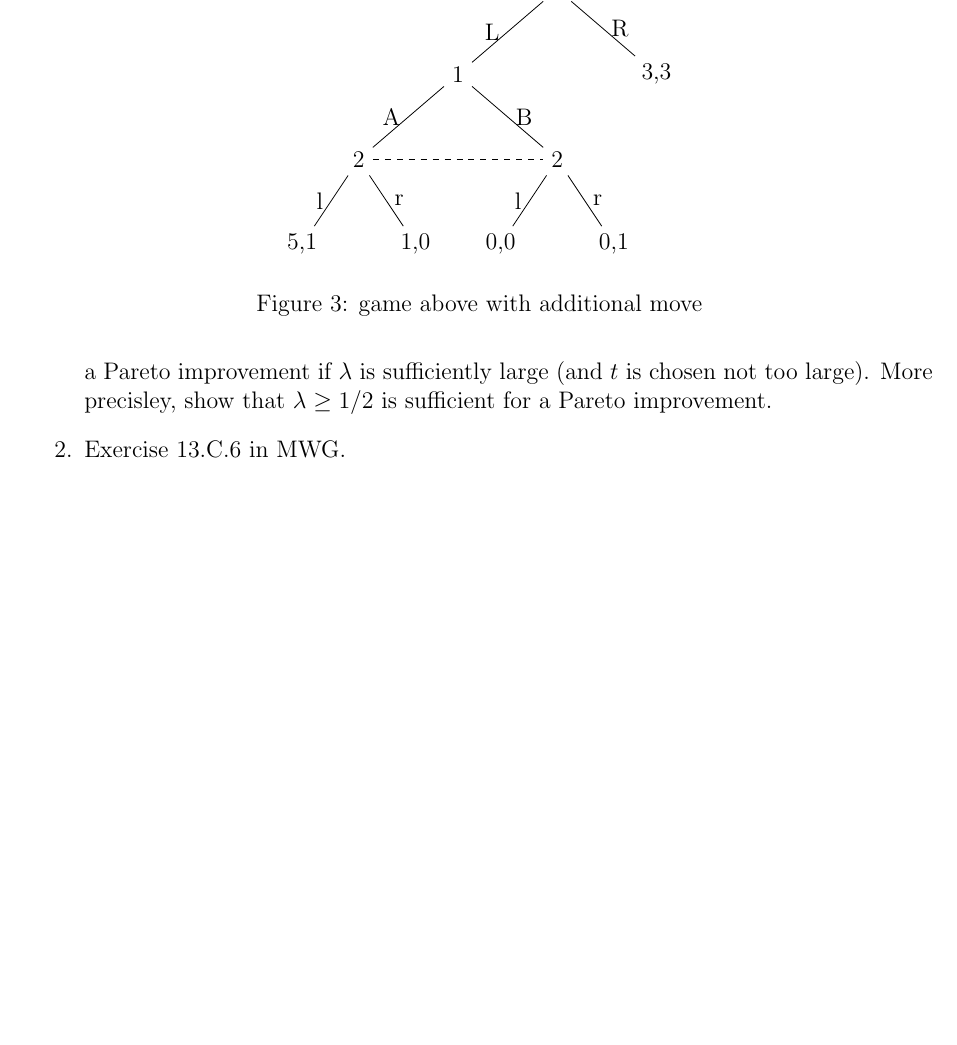
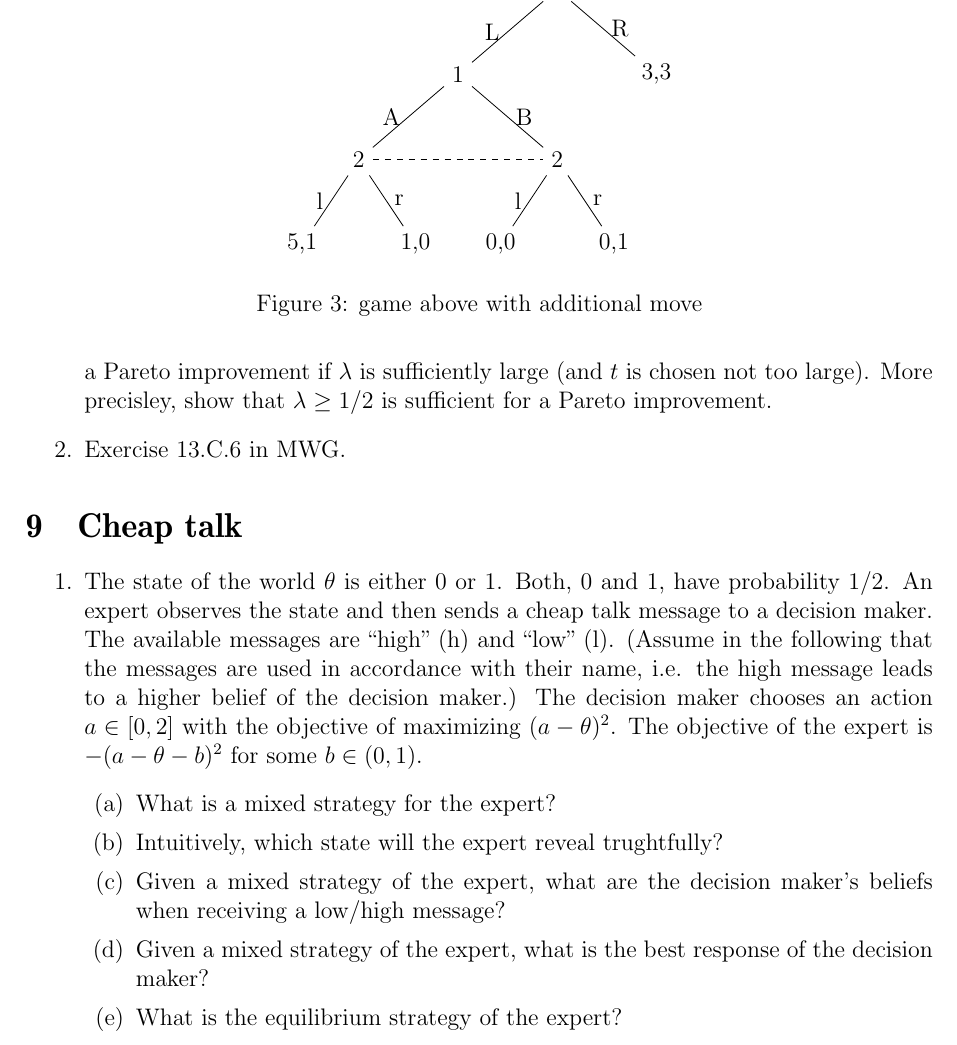
Before and after one commit to schottmueller/advMicro, a LaTeX problem sheet (exercises.tex): part of page 5 of 5 before the commit and part of page 5 of 6 after it, cut so that both start at the same text, the shorter picture padded with empty space. Compiled offline with pdfLaTeX.

Commit message:
cheap talk

```diff
--- a/exercises.tex
+++ b/exercises.tex
@@ -361,7 +361,19 @@ D  \> 4,4$+\theta _2$    \>1,5
 \item Exercise 13.C.6 in MWG.
 \end{enumerate}
 
+\section{Cheap talk}
+\label{sec:cheap-talk}
 
+\begin{enumerate}
+\item The state of the world $\theta $ is either 0 or 1. Both, 0 and 1, have probability 1/2. An expert observes the state and then sends a cheap talk message to a decision maker. The available messages are ``high'' (h) and ``low'' (l). (Assume in the following that the messages are used in accordance with their name, i.e. the high message leads to a higher belief of the decision maker.) The decision maker chooses an action $a\in [0,2]$ with the objective of maximizing $(a-\theta )^2$. The objective of the expert is $-(a-\theta-b)^2$ for some $b\in(0,1)$.
+  \begin{enumerate}
+  \item What is a mixed strategy for the expert? % probability of sending high message for each state
+    \item Intuitively, which state will the expert reveal trughtfully? % high state as expert always wants higher action than DM
+    \item Given a mixed strategy of the expert, what are the decision maker's beliefs when receiving a low/high message? % in state 0, let prob of h be q (while in state 1 it is 1), then $mu(l)=0$ and $\mu(h)=\frac{.5*1}{.5*1+0.5*q}=1/(1+q)$
+      \item Given a mixed strategy of the expert, what is the best response of the decision maker? % $min \mu * (a-1)^2+(1-\mu)(a)^2$ which gives foc: $a=\mu$
+    \item What is the equilibrium strategy of the expert? %truthtelling is eq if $-b^2\geq-(1-b)^2$, i.e. if $b\leq 1/2$; otherwise indifference of expert in 0 state: $b^2=(1/(1-q)-b)^2$ solved for $q=1-2b$
+  \end{enumerate}
+\end{enumerate}
 
 \bibliographystyle{chicago}
 \bibliography{/home/christoph/stuff/bibliography/references.bib}
```
Also changed, not shown: 2 other files.
